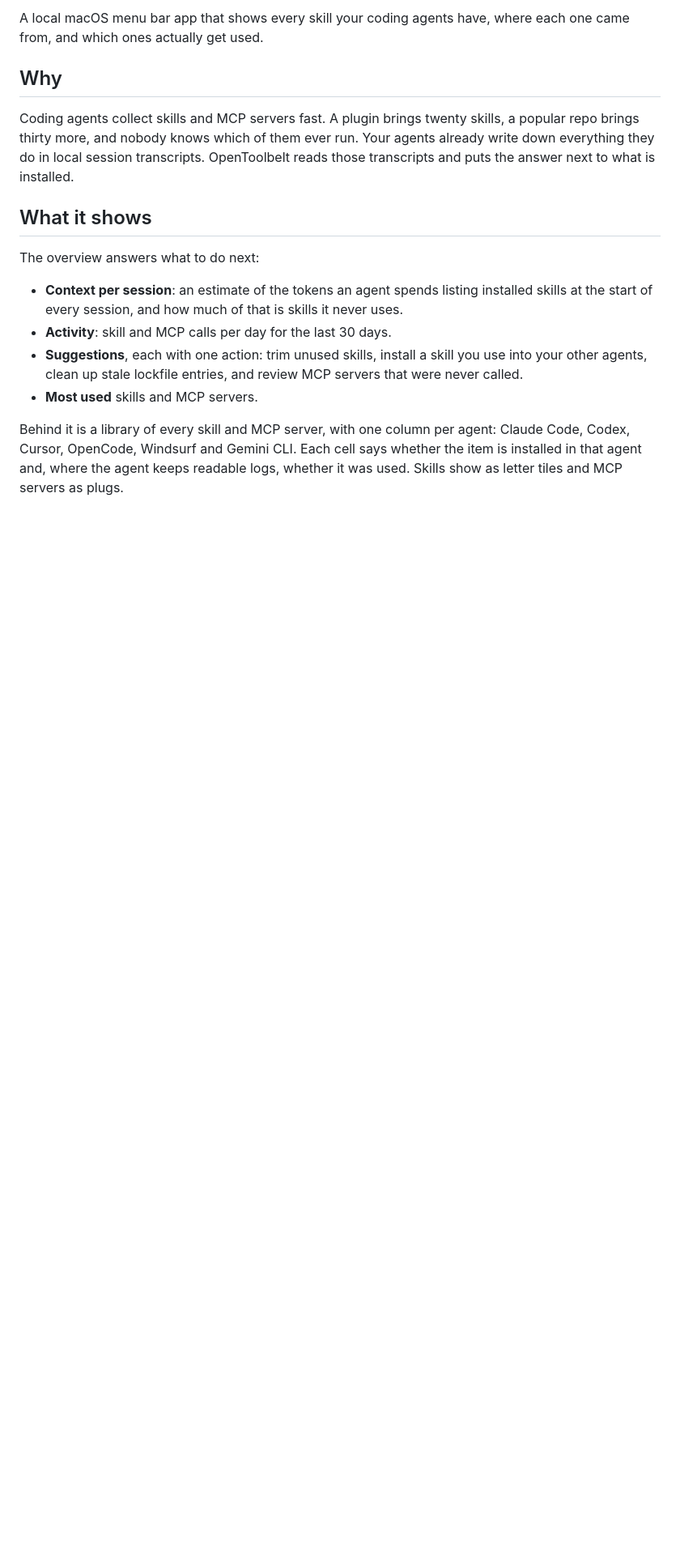
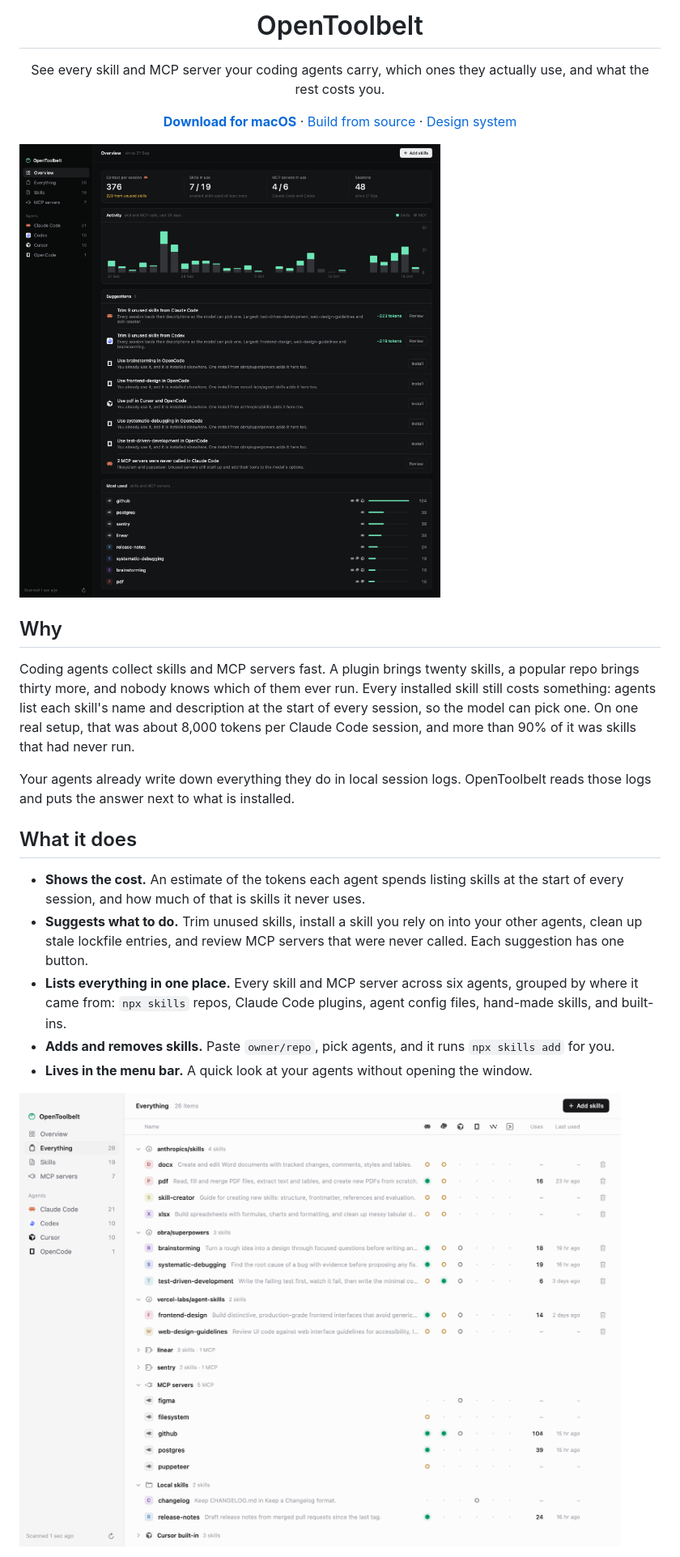
Before and after one commit to apurv-1/OpenToolbelt, a Markdown page: README.md, the part around one of its changes. Shown at 81% size. GitHub-like rendering; pictures changed too: docs/images/library.png (added), docs/images/overview.png (added); blank space fills up the shorter version.

Commit message:
docs: rewrite the readme with install steps, screenshots and what it reads
Signed-off-by: Apurv Gupta <apurv3351@gmail.com>

```diff
--- a/README.md
+++ b/README.md
@@ -2,23 +4,37 @@
 
-A local macOS menu bar app that shows every skill your coding agents have, where each one came from, and which ones actually get used.
+<h1 align="center">OpenToolbelt</h1>
+
+<p align="center">
+  See every skill and MCP server your coding agents carry, which ones they actually use, and what the rest costs you.
+</p>
+
+<p align="center">
+  <a href="https://github.com/apurv-1/OpenToolbelt/releases/latest"><b>Download for macOS</b></a>
+  ·
+  <a href="#build-from-source">Build from source</a>
+  ·
+  <a href="docs/design-system.md">Design system</a>
+</p>
+
+![OpenToolbelt overview](docs/images/overview.png)
 
 ## Why
 
 Coding agents collect skills and MCP servers fast.
 A plugin brings twenty skills, a popular repo brings thirty more, and nobody knows which of them ever run.
-Your agents already write down everything they do in local session transcripts.
-OpenToolbelt reads those transcripts and puts the answer next to what is installed.
+Every installed skill still costs something: agents list each skill's name and description at the start of every session, so the model can pick one.
+On one real setup, that was about 8,000 tokens per Claude Code session, and more than 90% of it was skills that had never run.
 
-## What it shows
+Your agents already write down everything they do in local session logs.
+OpenToolbelt reads those logs and puts the answer next to what is installed.
 
-The overview answers what to do next:
+## What it does
 
-- **Context per session**: an estimate of the tokens an agent spends listing installed skills at the start of every session, and how much of that is skills it never uses.
-- **Activity**: skill and MCP calls per day for the last 30 days.
-- **Suggestions**, each with one action: trim unused skills, install a skill you use into your other agents, clean up stale lockfile entries, and review MCP servers that were never called.
-- **Most used** skills and MCP servers.
+- **Shows the cost.** An estimate of the tokens each agent spends listing skills at the start of every session, and how much of that is skills it never uses.
+- **Suggests what to do.** Trim unused skills, install a skill you rely on into your other agents, clean up stale lockfile entries, and review MCP servers that were never called. Each suggestion has one button.
+- **Lists everything in one place.** Every skill and MCP server across six agents, grouped by where it came from: `npx skills` repos, Claude Code plugins, agent config files, hand-made skills, and built-ins.
+- **Adds and removes skills.** Paste `owner/repo`, pick agents, and it runs `npx skills add` for you.
+- **Lives in the menu bar.** A quick look at your agents without opening the window.
 
-Behind it is a library of every skill and MCP server, with one column per agent: Claude Code, Codex, Cursor, OpenCode, Windsurf and Gemini CLI.
-Each cell says whether the item is installed in that agent and, where the agent keeps readable logs, whether it was used.
-Skills show as letter tiles and MCP servers as plugs.
+![The library](docs/images/library.png)
 
```
Also changed, not shown: other parts of README.md (+76 -45 lines), docs/images/icon.png (added), docs/images/menu-bar.png (added).
